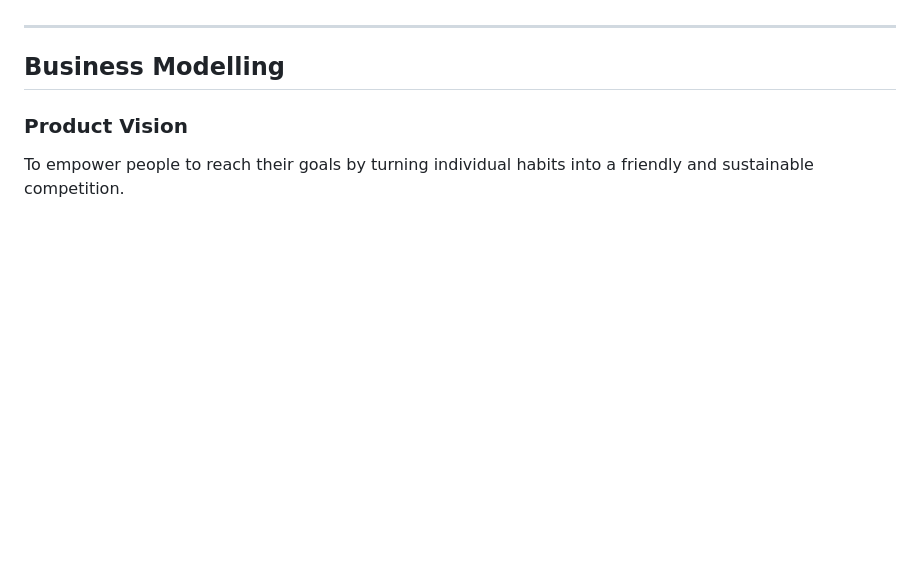
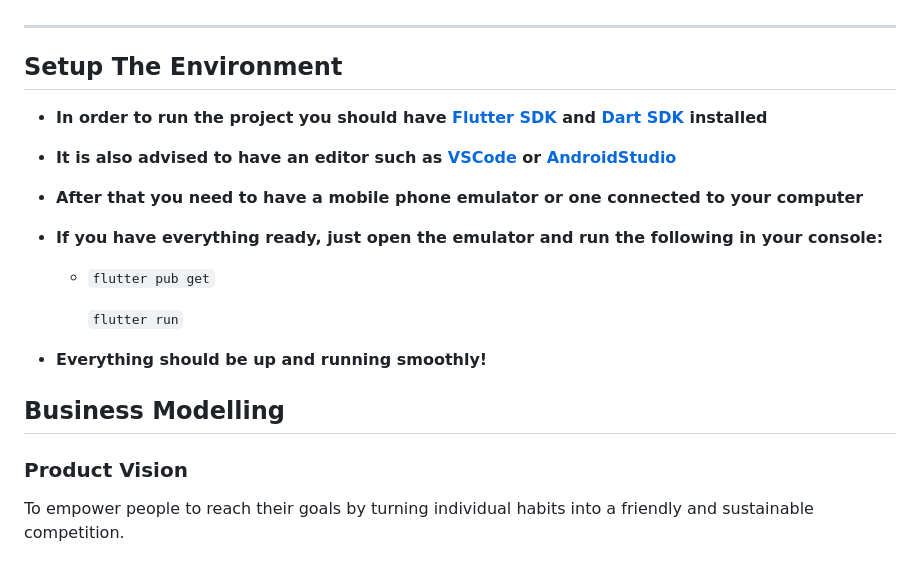
Before and after one commit to luislima9970/CircleUp, a Markdown page: README.md, the part around the change. GitHub-like rendering; blank space fills up the shorter version.

Commit message:
README - Setup Environment

```diff
--- a/README.md
+++ b/README.md
@@ -36,6 +36,20 @@ Thank you!
 * Gabriela Felgueiras gabriela.abreu.felgueiras@gmail.com
 * Vasco Castanheira vasco.castanheira@gmail.com
 ---
+
+## Setup The Environment
+
+- **In order to run the project you should have [Flutter SDK](https://flutter.dev/) and [Dart SDK](https://dart.dev/) installed**
+- **It is also advised to have an editor such as [VSCode](https://code.visualstudio.com/) or [AndroidStudio](https://developer.android.com/studio)**
+- **After that you need to have a mobile phone emulator or one connected to your computer**
+- **If you have everything ready, just open the emulator and run the following in your console:**
+
+    - `flutter pub get`
+
+        `flutter run`
+
+- **Everything should be up and running smoothly!**
+
 ## Business Modelling
 <!--
 Business modeling in software development involves defining the product's vision, understanding market needs, aligning features with user expectations, and setting the groundwork for strategic planning and execution. -->
```
